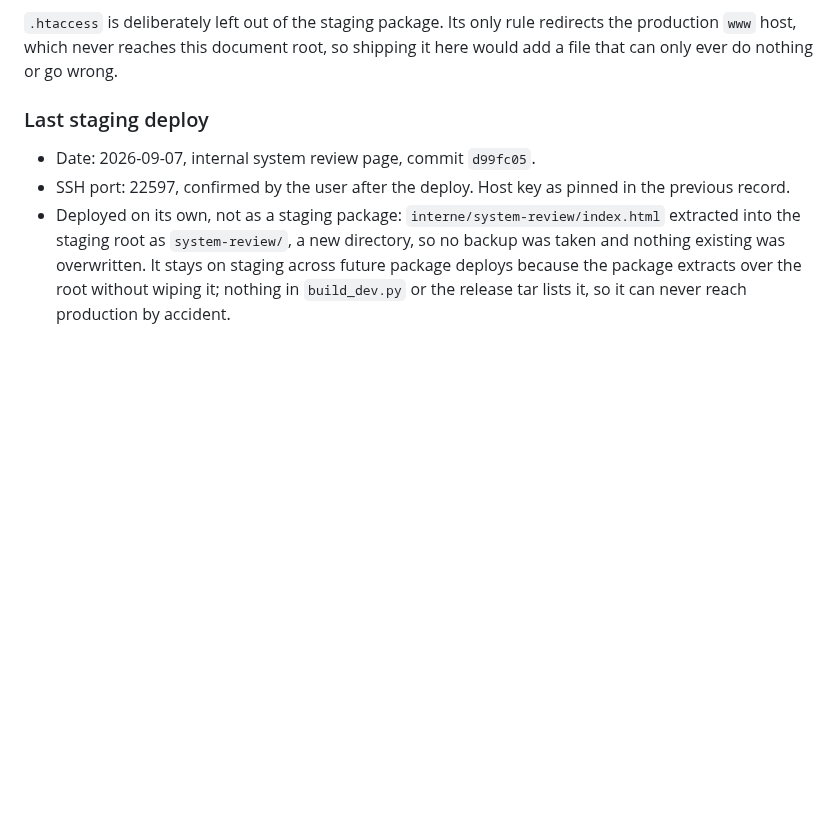
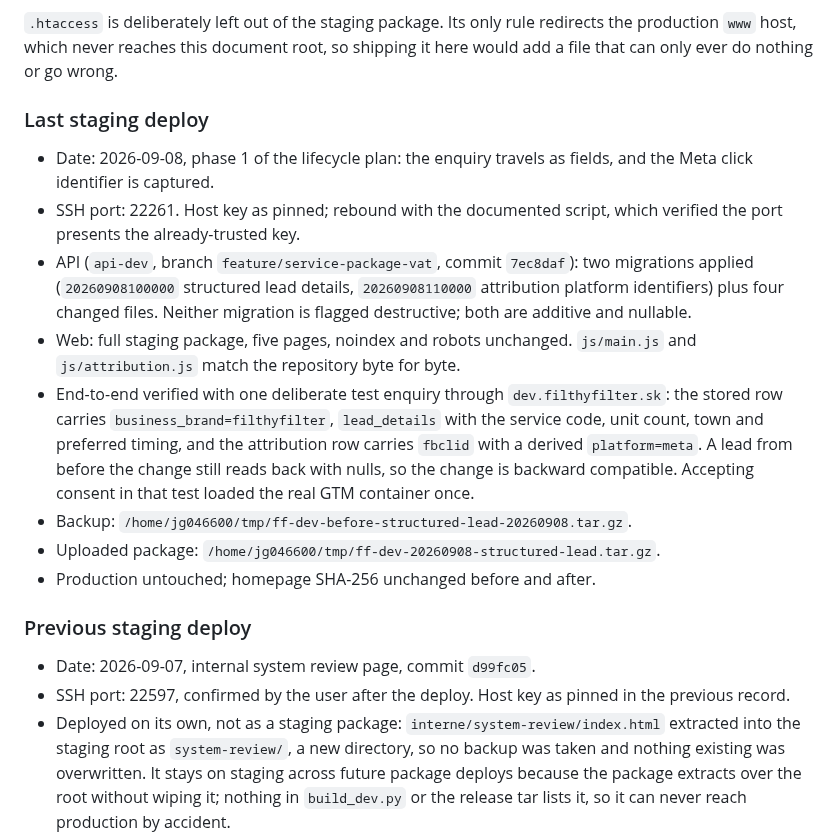
Before and after one commit to Leadris/filthyfilter, a Markdown page: docs/DEPLOYMENT.md, the part around the change. GitHub-like rendering; blank space fills up the shorter version.

```diff
--- a/docs/DEPLOYMENT.md
+++ b/docs/DEPLOYMENT.md
@@ -69,6 +69,29 @@ redirects the production `www` host, which never reaches this document root, so
 shipping it here would add a file that can only ever do nothing or go wrong.
 
 ### Last staging deploy
+
+- Date: 2026-09-08, phase 1 of the lifecycle plan: the enquiry travels as
+  fields, and the Meta click identifier is captured.
+- SSH port: 22261. Host key as pinned; rebound with the documented script,
+  which verified the port presents the already-trusted key.
+- API (`api-dev`, branch `feature/service-package-vat`, commit `7ec8daf`):
+  two migrations applied (`20260908100000` structured lead details,
+  `20260908110000` attribution platform identifiers) plus four changed files.
+  Neither migration is flagged destructive; both are additive and nullable.
+- Web: full staging package, five pages, noindex and robots unchanged.
+  `js/main.js` and `js/attribution.js` match the repository byte for byte.
+- End-to-end verified with one deliberate test enquiry through
+  `dev.filthyfilter.sk`: the stored row carries `business_brand=filthyfilter`,
+  `lead_details` with the service code, unit count, town and preferred timing,
+  and the attribution row carries `fbclid` with a derived `platform=meta`.
+  A lead from before the change still reads back with nulls, so the change is
+  backward compatible. Accepting consent in that test loaded the real GTM
+  container once.
+- Backup: `/home/jg046600/tmp/ff-dev-before-structured-lead-20260908.tar.gz`.
+- Uploaded package: `/home/jg046600/tmp/ff-dev-20260908-structured-lead.tar.gz`.
+- Production untouched; homepage SHA-256 unchanged before and after.
+
+### Previous staging deploy
 
 - Date: 2026-09-07, internal system review page, commit `d99fc05`.
 - SSH port: 22597, confirmed by the user after the deploy. Host key as pinned
```
Also changed, not shown: docs/STATUS.md (+21 -1 lines).
